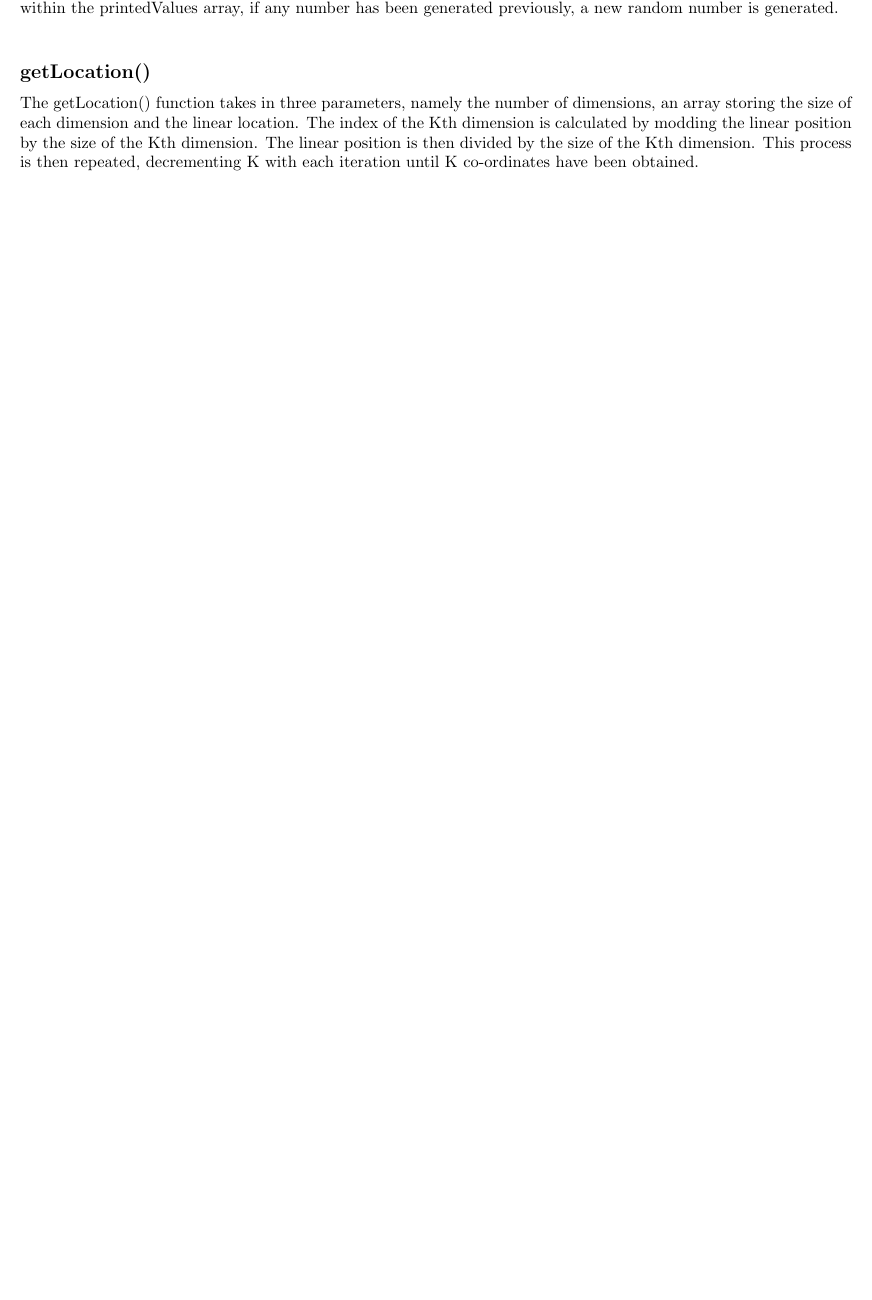
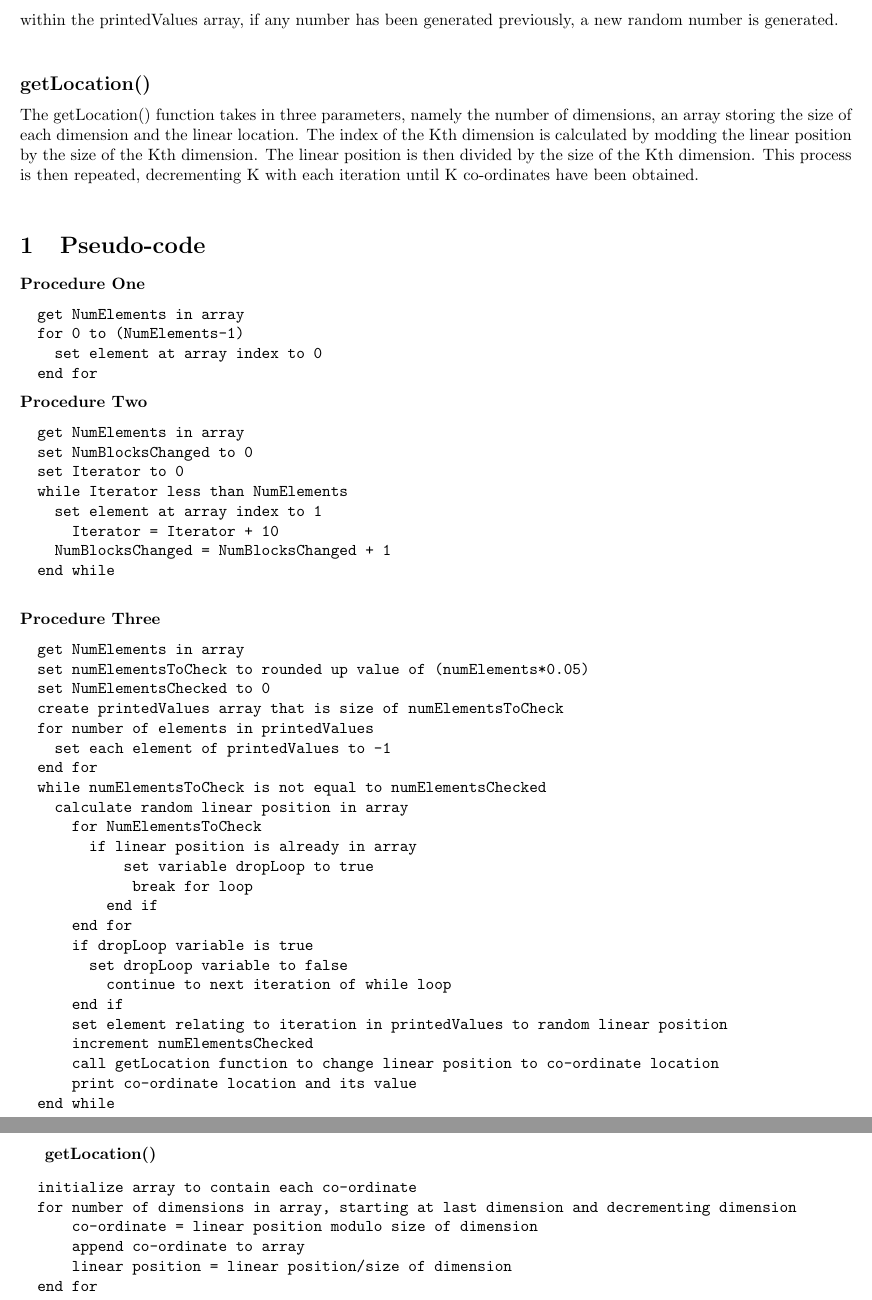
Before and after one commit to data-intensive-computing-4020/Lab1, a LaTeX document (Documentation/lab1.tex): part of the page before the commit and two parts of pages 2 and 3 of 3 after it, the two joined at a grey line, cut so that both start at the same text, the shorter picture padded with empty space. Compiled offline with pdfLaTeX.

Commit message:
Updated pdf and .tex

```diff
--- a/Documentation/lab1.tex
+++ b/Documentation/lab1.tex
@@ -7,6 +7,7 @@
   \usepackage{graphicx}
   \usepackage{placeins}
   \usepackage{adjustbox}
+  \usepackage{fancyvrb}
   \usepackage{tablefootnote}
   \usepackage{mathtools}
   \usepackage[margin=0.75in]{geometry} %This is for all the margins
@@ -72,6 +76,65 @@ This function prints the value and co-ordinate of 5\% of all elements. The eleme
   \subsection*{getLocation()}
   The getLocation() function takes in three parameters, namely the number of dimensions, an array storing the size of each dimension and the linear location. The index of the Kth dimension is calculated by modding the linear position by the size of the Kth dimension. The linear position is then divided by the size of the Kth dimension. This process is then repeated, decrementing K with each iteration until K co-ordinates have been obtained. \\
 
+  \section{Pseudo-code}
+
+  \textbf{Procedure One}
+  \begin{Verbatim}
+  get NumElements in array
+  for 0 to (NumElements-1)
+    set element at array index to 0
+  end for
+  \end{Verbatim}
+  \textbf{Procedure Two}
+  \begin{Verbatim}
+  get NumElements in array
+  set NumBlocksChanged to 0
+  set Iterator to 0
+  while Iterator less than NumElements
+    set element at array index to 1
+      Iterator = Iterator + 10
+    NumBlocksChanged = NumBlocksChanged + 1
+  end while
+
+  \end{Verbatim}
+  \textbf{Procedure Three}
+  \begin{Verbatim}
+  get NumElements in array
+  set numElementsToCheck to rounded up value of (numElements*0.05)
+  set NumElementsChecked to 0
+  create printedValues array that is size of numElementsToCheck
+  for number of elements in printedValues
+    set each element of printedValues to -1
+  end for
+  while numElementsToCheck is not equal to numElementsChecked
+    calculate random linear position in array
+      for NumElementsToCheck
+        if linear position is already in array
+            set variable dropLoop to true
+             break for loop
+          end if
+      end for
+      if dropLoop variable is true
+        set dropLoop variable to false
+          continue to next iteration of while loop
+      end if
+      set element relating to iteration in printedValues to random linear position
+      increment numElementsChecked
+      call getLocation function to change linear position to co-ordinate location
+      print co-ordinate location and its value
+  end while
+
+  \end{Verbatim}
+  \newpage
+  \textbf{getLocation()}
+  \begin{verbatim}
+  initialize array to contain each co-ordinate
+  for number of dimensions in array, starting at last dimension and decrementing dimension
+      co-ordinate = linear position modulo size of dimension
+      append co-ordinate to array
+      linear position = linear position/size of dimension
+  end for
+  \end{verbatim}
 
 
   \end{document}
```
Also changed, not shown: Documentation/lab1.pdf, Documentation/lab1.tex (3 more changed lines). Lines whose indentation alone changed are shown as unchanged.
